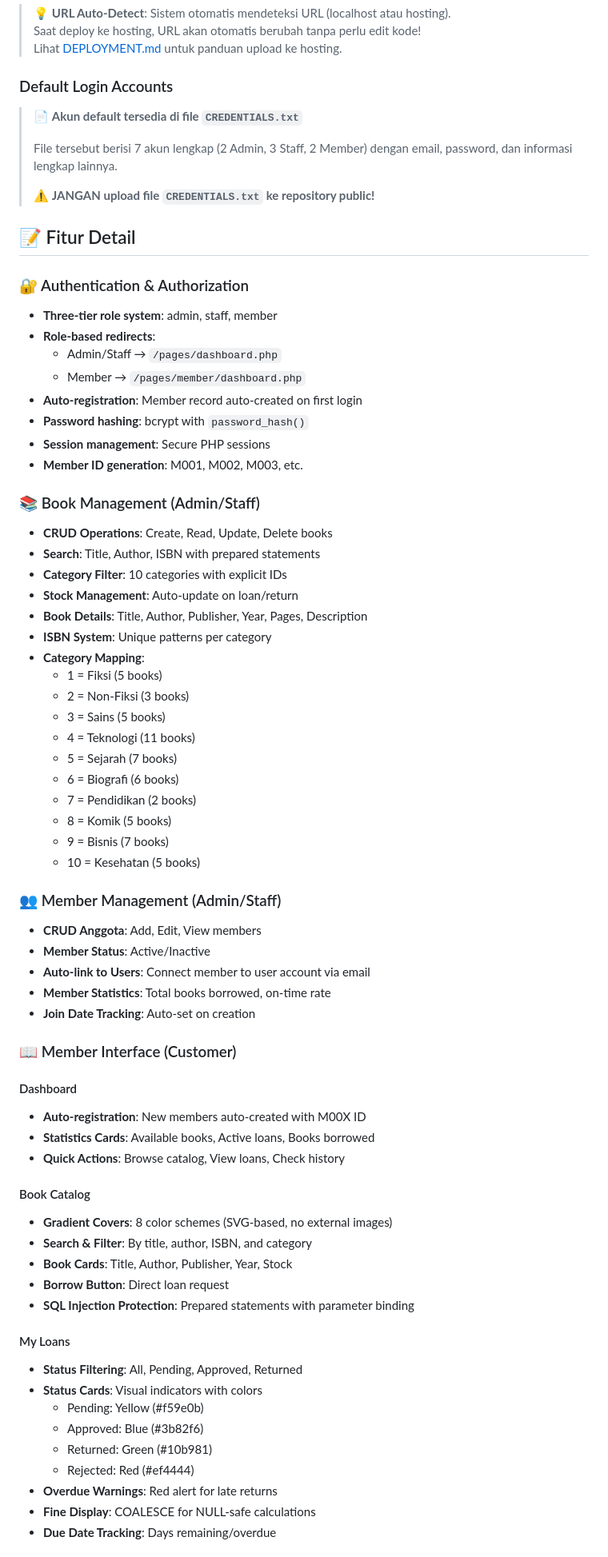
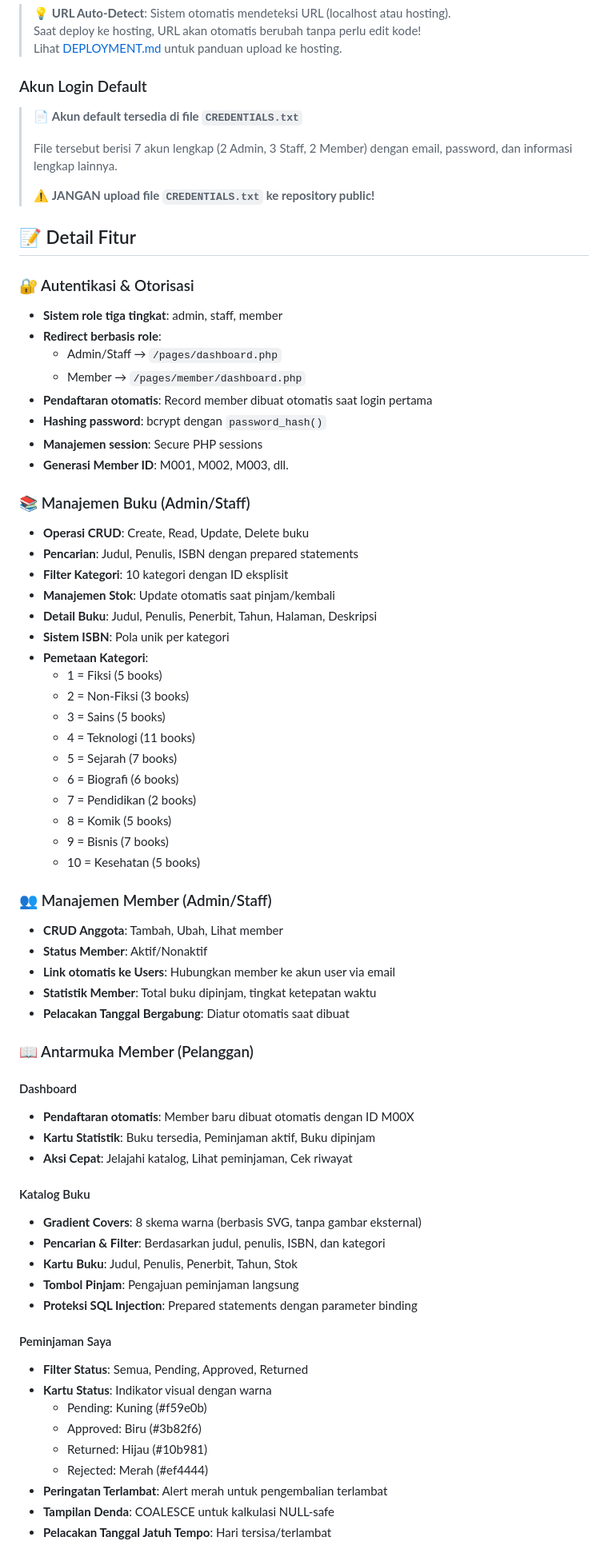
Before and after one commit to jhopan/Readify, a Markdown page: README.md, the part around one of its changes. Shown at 80% size. Rendered like a GitHub page.

```diff
--- a/README.md
+++ b/README.md
@@ -261,7 +261,7 @@ Login Page:   http://localhost/Readify/pages/auth/login.php
 > Saat deploy ke hosting, URL akan otomatis berubah tanpa perlu edit kode!
 > Lihat [DEPLOYMENT.md](DEPLOYMENT.md) untuk panduan upload ke hosting.
 
-### Default Login Accounts
+### Akun Login Default
 
 > 📄 **Akun default tersedia di file `CREDENTIALS.txt`**
 >
@@ -269,28 +269,28 @@ Login Page:   http://localhost/Readify/pages/auth/login.php
 >
 > ⚠️ **JANGAN upload file `CREDENTIALS.txt` ke repository public!**
 
-## 📝 Fitur Detail
+## 📝 Detail Fitur
 
-### 🔐 Authentication & Authorization
+### 🔐 Autentikasi & Otorisasi
 
-- **Three-tier role system**: admin, staff, member
-- **Role-based redirects**:
+- **Sistem role tiga tingkat**: admin, staff, member
+- **Redirect berbasis role**:
   - Admin/Staff → `/pages/dashboard.php`
   - Member → `/pages/member/dashboard.php`
-- **Auto-registration**: Member record auto-created on first login
-- **Password hashing**: bcrypt with `password_hash()`
-- **Session management**: Secure PHP sessions
-- **Member ID generation**: M001, M002, M003, etc.
+- **Pendaftaran otomatis**: Record member dibuat otomatis saat login pertama
+- **Hashing password**: bcrypt dengan `password_hash()`
+- **Manajemen session**: Secure PHP sessions
+- **Generasi Member ID**: M001, M002, M003, dll.
 
-### 📚 Book Management (Admin/Staff)
+### 📚 Manajemen Buku (Admin/Staff)
 
-- **CRUD Operations**: Create, Read, Update, Delete books
-- **Search**: Title, Author, ISBN with prepared statements
-- **Category Filter**: 10 categories with explicit IDs
-- **Stock Management**: Auto-update on loan/return
-- **Book Details**: Title, Author, Publisher, Year, Pages, Description
-- **ISBN System**: Unique patterns per category
-- **Category Mapping**:
+- **Operasi CRUD**: Create, Read, Update, Delete buku
+- **Pencarian**: Judul, Penulis, ISBN dengan prepared statements
+- **Filter Kategori**: 10 kategori dengan ID eksplisit
+- **Manajemen Stok**: Update otomatis saat pinjam/kembali
+- **Detail Buku**: Judul, Penulis, Penerbit, Tahun, Halaman, Deskripsi
+- **Sistem ISBN**: Pola unik per kategori
+- **Pemetaan Kategori**:
   - 1 = Fiksi (5 books)
   - 2 = Non-Fiksi (3 books)
   - 3 = Sains (5 books)
@@ -302,39 +302,39 @@ Login Page:   http://localhost/Readify/pages/auth/login.php
   - 9 = Bisnis (7 books)
   - 10 = Kesehatan (5 books)
 
-### 👥 Member Management (Admin/Staff)
+### 👥 Manajemen Member (Admin/Staff)
 
-- **CRUD Anggota**: Add, Edit, View members
-- **Member Status**: Active/Inactive
-- **Auto-link to Users**: Connect member to user account via email
-- **Member Statistics**: Total books borrowed, on-time rate
-- **Join Date Tracking**: Auto-set on creation
+- **CRUD Anggota**: Tambah, Ubah, Lihat member
+- **Status Member**: Aktif/Nonaktif
+- **Link otomatis ke Users**: Hubungkan member ke akun user via email
+- **Statistik Member**: Total buku dipinjam, tingkat ketepatan waktu
+- **Pelacakan Tanggal Bergabung**: Diatur otomatis saat dibuat
 
-### 📖 Member Interface (Customer)
+### 📖 Antarmuka Member (Pelanggan)
 
 #### Dashboard
 
-- **Auto-registration**: New members auto-created with M00X ID
-- **Statistics Cards**: Available books, Active loans, Books borrowed
-- **Quick Actions**: Browse catalog, View loans, Check history
+- **Pendaftaran otomatis**: Member baru dibuat otomatis dengan ID M00X
+- **Kartu Statistik**: Buku tersedia, Peminjaman aktif, Buku dipinjam
+- **Aksi Cepat**: Jelajahi katalog, Lihat peminjaman, Cek riwayat
 
-#### Book Catalog
+#### Katalog Buku
 
-- **Gradient Covers**: 8 color schemes (SVG-based, no external images)
-- **Search & Filter**: By title, author, ISBN, and category
-- **Book Cards**: Title, Author, Publisher, Year, Stock
-- **Borrow Button**: Direct loan request
-- **SQL Injection Protection**: Prepared statements with parameter binding
+- **Gradient Covers**: 8 skema warna (berbasis SVG, tanpa gambar eksternal)
+- **Pencarian & Filter**: Berdasarkan judul, penulis, ISBN, dan kategori
+- **Kartu Buku**: Judul, Penulis, Penerbit, Tahun, Stok
+- **Tombol Pinjam**: Pengajuan peminjaman langsung
+- **Proteksi SQL Injection**: Prepared statements dengan parameter binding
 
-#### My Loans
+#### Peminjaman Saya
 
-- **Status Filtering**: All, Pending, Approved, Returned
-- **Status Cards**: Visual indicators with colors
-  - Pending: Yellow (#f59e0b)
-  - Approved: Blue (#3b82f6)
-  - Returned: Green (#10b981)
-  - Rejected: Red (#ef4444)
-- **Overdue Warnings**: Red alert for late returns
-- **Fine Display**: COALESCE for NULL-safe calculations
-- **Due Date Tracking**: Days remaining/overdue
+- **Filter Status**: Semua, Pending, Approved, Returned
+- **Kartu Status**: Indikator visual dengan warna
+  - Pending: Kuning (#f59e0b)
+  - Approved: Biru (#3b82f6)
+  - Returned: Hijau (#10b981)
+  - Rejected: Merah (#ef4444)
+- **Peringatan Terlambat**: Alert merah untuk pengembalian terlambat
+- **Tampilan Denda**: COALESCE untuk kalkulasi NULL-safe
+- **Pelacakan Tanggal Jatuh Tempo**: Hari tersisa/terlambat
 
```
Also changed, not shown: other parts of README.md (+168 -168 lines).
